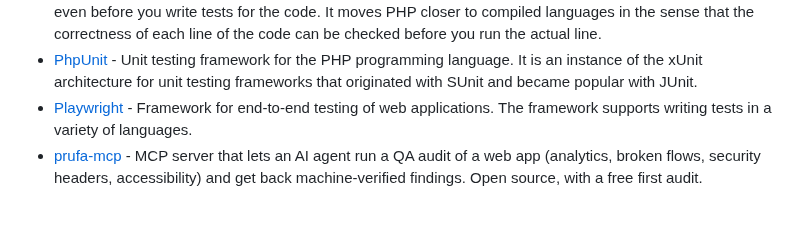
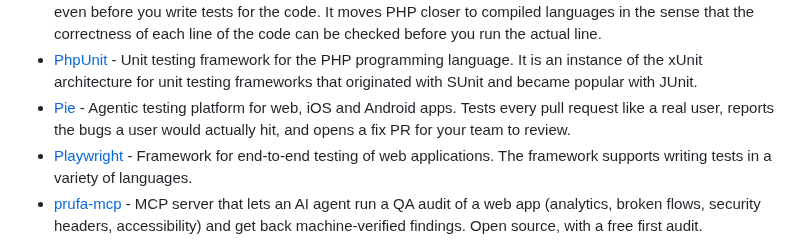
Before and after one commit to ZoranPandovski/awesome-testing-tools, a Markdown page: readme.md, the part around the change. Rendered like a GitHub page; blank space fills up the shorter version.

Commit message:
Add Pie to Automated Testing Tools
Co-Authored-By: Claude Sonnet 5.5 <noreply@anthropic.com>

```diff
--- a/readme.md
+++ b/readme.md
@@ -59,6 +59,7 @@
 - [PestPHP](https://pestphp.com/) - PHP testing framework with a focus on simplicity.
 - [Phpstan](https://phpstan.org) - Focuses on finding errors in your code without actually running it. It catches whole classes of bugs even before you write tests for the code. It moves PHP closer to compiled languages in the sense that the correctness of each line of the code can be checked before you run the actual line.
 - [PhpUnit](https://phpunit.de/) - Unit testing framework for the PHP programming language. It is an instance of the xUnit architecture for unit testing frameworks that originated with SUnit and became popular with JUnit.
+- [Pie](https://pie.inc/) - Agentic testing platform for web, iOS and Android apps. Tests every pull request like a real user, reports the bugs a user would actually hit, and opens a fix PR for your team to review.
 - [Playwright](https://playwright.dev/) - Framework for end-to-end testing of web applications. The framework supports writing tests in a variety of languages.
 - [prufa-mcp](https://github.com/prufa-dev/prufa-mcp) - MCP server that lets an AI agent run a QA audit of a web app (analytics, broken flows, security headers, accessibility) and get back machine-verified findings. Open source, with a free first audit.
 - [Psalm](https://psalm.dev) - Static analysis tool for finding errors in PHP applications, built on top of PHP Parser.
```
